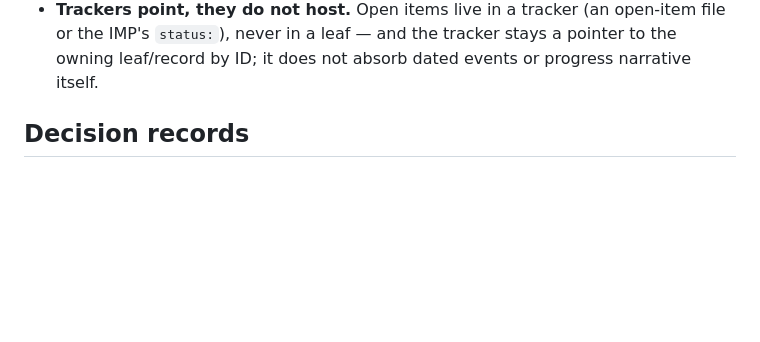
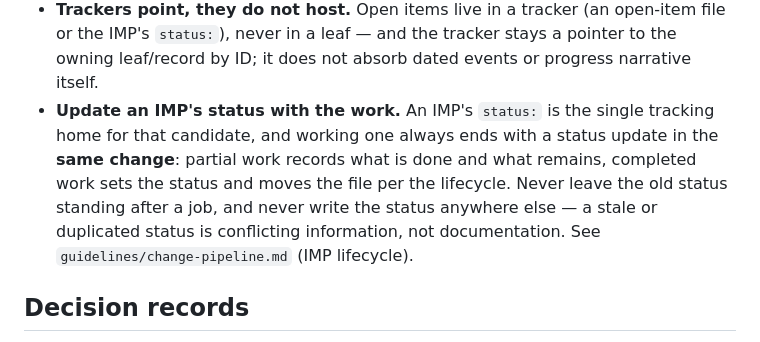
Before and after one commit to jkCXf9X4/agent_methods_and_tools, a Markdown page: methods/product-breakdown/SKILL.md, the part around the change. Drawn GitHub-style; blank space fills up the shorter version.

Commit message:
status pb update

```diff
--- a/methods/product-breakdown/SKILL.md
+++ b/methods/product-breakdown/SKILL.md
@@ -111,6 +111,13 @@ labels of the decision stream. Full structure: `guidelines/frontmatter.md`.
   open-item file or the IMP's `status:`), never in a leaf — and the tracker
   stays a pointer to the owning leaf/record by ID; it does not absorb dated
   events or progress narrative itself.
+- **Update an IMP's status with the work.** An IMP's `status:` is the single
+  tracking home for that candidate, and working one always ends with a status
+  update in the **same change**: partial work records what is done and what
+  remains, completed work sets the status and moves the file per the lifecycle.
+  Never leave the old status standing after a job, and never write the status
+  anywhere else — a stale or duplicated status is conflicting information, not
+  documentation. See `guidelines/change-pipeline.md` (IMP lifecycle).
 
 ## Decision records
 
```
Also changed, not shown: 2 other files.
